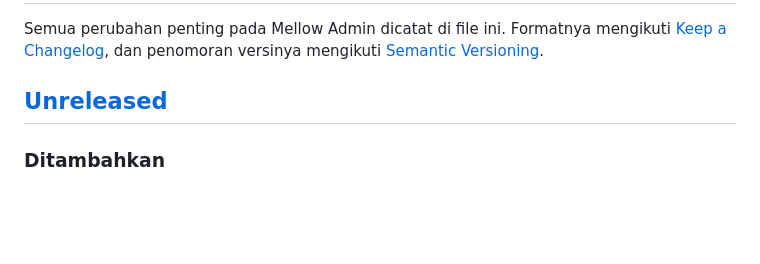
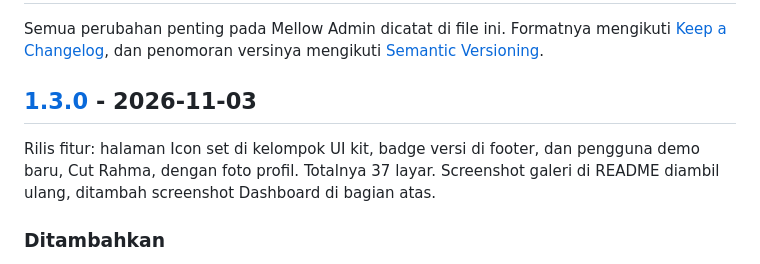
Before and after one commit to Syamsuddin/Mellow-Admin, a Markdown page: CHANGELOG.md, the part around one of its changes. Drawn GitHub-style; blank space fills up the shorter version.

```diff
--- a/CHANGELOG.md
+++ b/CHANGELOG.md
@@ -2,7 +2,9 @@
 
 Semua perubahan penting pada Mellow Admin dicatat di file ini. Formatnya mengikuti [Keep a Changelog](https://keepachangelog.com/id-ID/1.1.0/), dan penomoran versinya mengikuti [Semantic Versioning](https://semver.org/lang/id/).
 
-## [Unreleased]
+## [1.3.0] - 2026-11-03
+
+Rilis fitur: halaman Icon set di kelompok UI kit, badge versi di footer, dan pengguna demo baru, Cut Rahma, dengan foto profil. Totalnya 37 layar. Screenshot galeri di README diambil ulang, ditambah screenshot Dashboard di bagian atas.
 
 ### Ditambahkan
 
```
Also changed, not shown: other parts of CHANGELOG.md (+1 -1 lines), README.md (+1 -1 lines), docs/screenshots/billing-rose.jpg, docs/screenshots/dashboard-dark-navy.jpg, docs/screenshots/dashboard.jpg, docs/screenshots/deals-pipeline.jpg, 8 other files.
